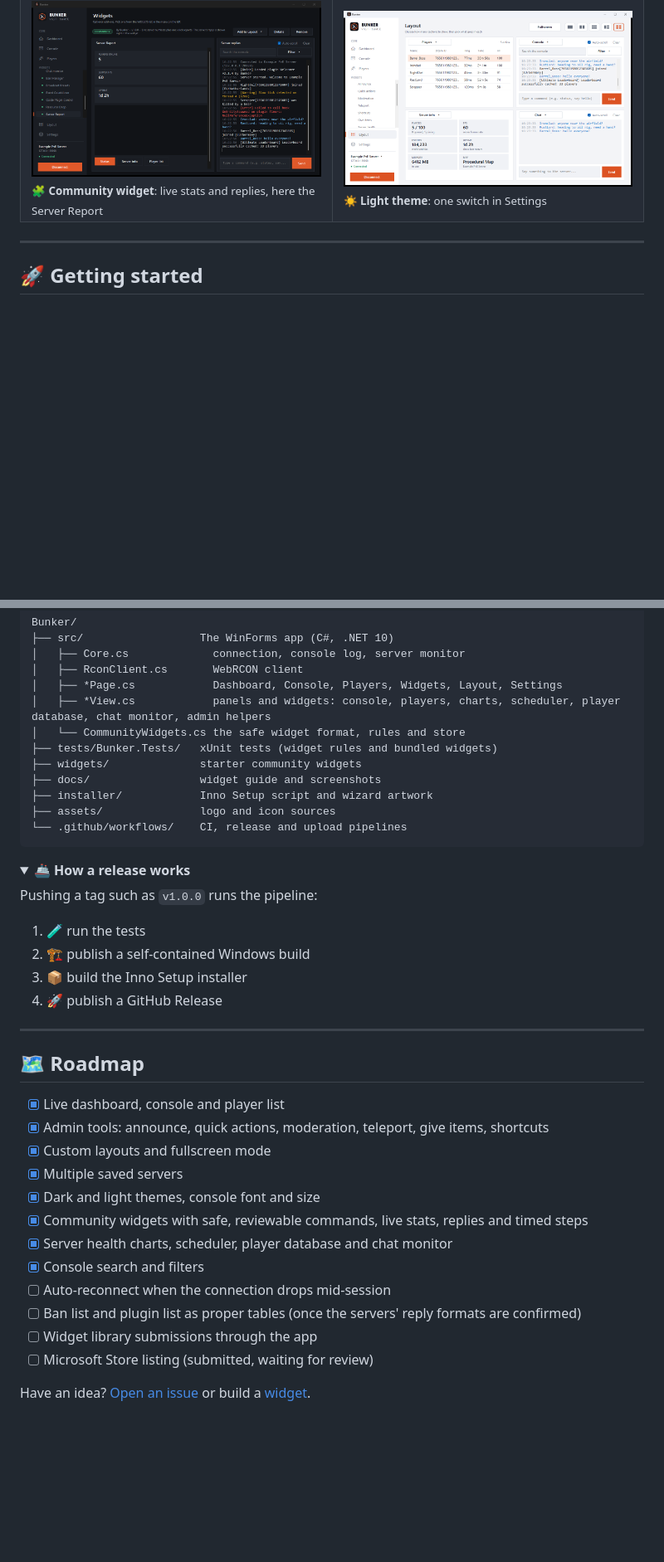
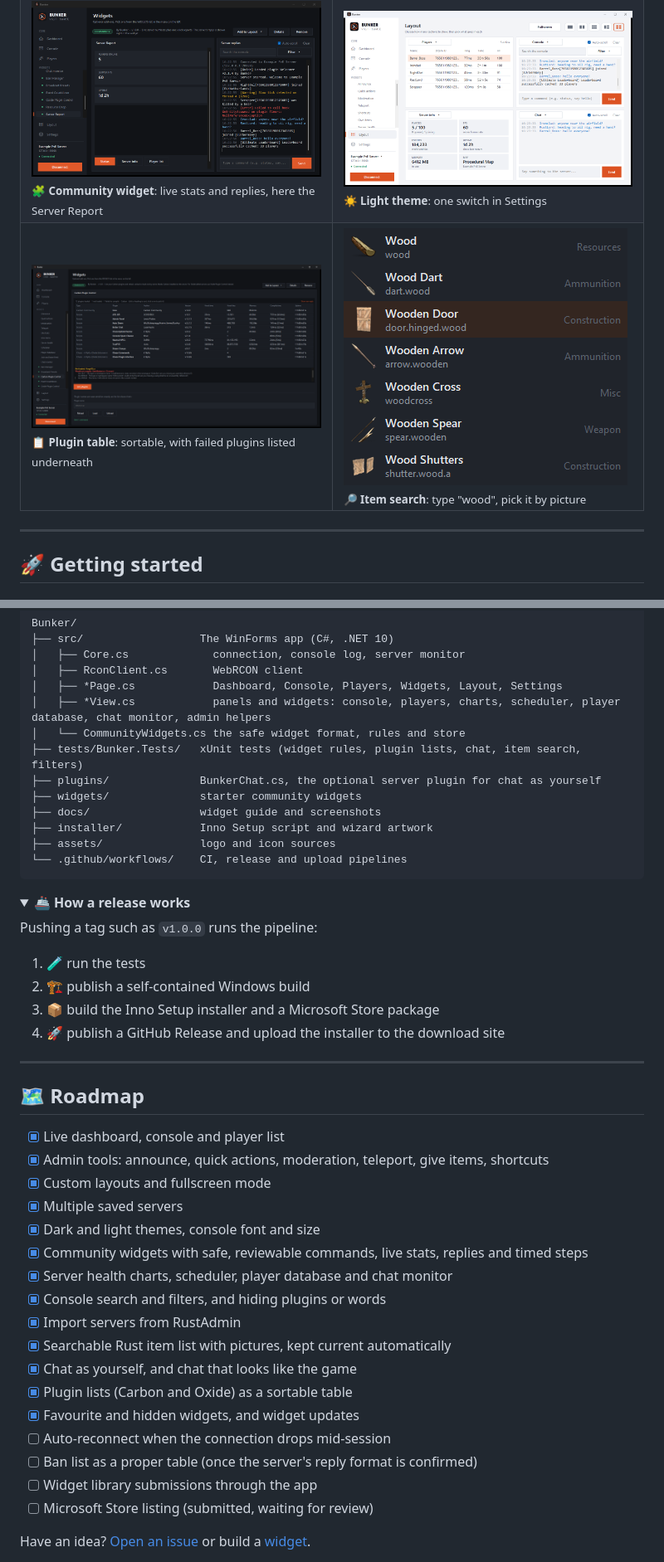
Before and after one commit to Russ773/Bunker, a Markdown page: README.md, 2 parts joined by grey strips. Shown at 83% size. Drawn GitHub-style; pictures changed too: docs/screenshots/plugin-table.png (added); folded sections open; blank space fills up the shorter version.

Commit message:
README: document chat, console filters, item pictures, plugin tables, favourites and widget updates

```diff
--- a/README.md
+++ b/README.md
@@ -109,6 +127,10 @@ Every widget is listed under the **WIDGETS** heading in the sidebar. Click one t
   <tr>
     <td width="50%"><img src="docs/screenshots/community-widget.png" alt="Community widget"><br><sub><b>🧩 Community widget</b>: live stats and replies, here the Server Report</sub></td>
     <td width="50%"><img src="docs/screenshots/light-theme.png" alt="Light theme"><br><sub><b>☀️ Light theme</b>: one switch in Settings</sub></td>
+  </tr>
+  <tr>
+    <td width="50%"><img src="docs/screenshots/plugin-table.png" alt="Carbon plugin table"><br><sub><b>📋 Plugin table</b>: sortable, with failed plugins listed underneath</sub></td>
+    <td width="50%"><img src="docs/screenshots/item-search.png" alt="Item search with pictures"><br><sub><b>🔎 Item search</b>: type "wood", pick it by picture</sub></td>
   </tr>
 </table>
 
@@ -228,7 +255,8 @@ Bunker/
 │   ├── *Page.cs            Dashboard, Console, Players, Widgets, Layout, Settings
 │   ├── *View.cs            panels and widgets: console, players, charts, scheduler, player database, chat monitor, admin helpers
 │   └── CommunityWidgets.cs the safe widget format, rules and store
-├── tests/Bunker.Tests/   xUnit tests (widget rules and bundled widgets)
+├── tests/Bunker.Tests/   xUnit tests (widget rules, plugin lists, chat, item search, filters)
+├── plugins/              BunkerChat.cs, the optional server plugin for chat as yourself
 ├── widgets/              starter community widgets
 ├── docs/                 widget guide and screenshots
 ├── installer/            Inno Setup script and wizard artwork
@@ -245,8 +273,8 @@ Pushing a tag such as `v1.0.0` runs the pipeline:
 
 1. 🧪 run the tests
 2. 🏗️ publish a self-contained Windows build
-3. 📦 build the Inno Setup installer
-4. 🚀 publish a GitHub Release
+3. 📦 build the Inno Setup installer and a Microsoft Store package
+4. 🚀 publish a GitHub Release and upload the installer to the download site
 
 </details>
 
@@ -261,9 +289,14 @@ Pushing a tag such as `v1.0.0` runs the pipeline:
 - [x] Dark and light themes, console font and size
 - [x] Community widgets with safe, reviewable commands, live stats, replies and timed steps
 - [x] Server health charts, scheduler, player database and chat monitor
-- [x] Console search and filters
+- [x] Console search and filters, and hiding plugins or words
+- [x] Import servers from RustAdmin
+- [x] Searchable Rust item list with pictures, kept current automatically
+- [x] Chat as yourself, and chat that looks like the game
+- [x] Plugin lists (Carbon and Oxide) as a sortable table
+- [x] Favourite and hidden widgets, and widget updates
 - [ ] Auto-reconnect when the connection drops mid-session
-- [ ] Ban list and plugin list as proper tables (once the servers' reply formats are confirmed)
+- [ ] Ban list as a proper table (once the server's reply format is confirmed)
 - [ ] Widget library submissions through the app
 - [ ] Microsoft Store listing (submitted, waiting for review)
 
```
Also changed, not shown: other parts of README.md (+36 -13 lines).
